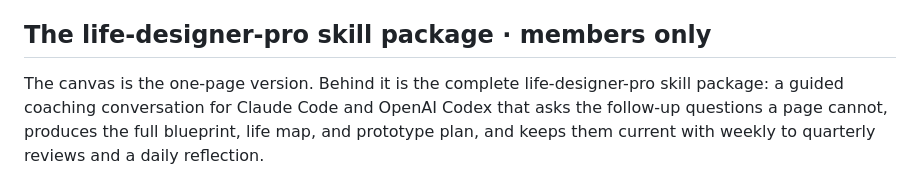
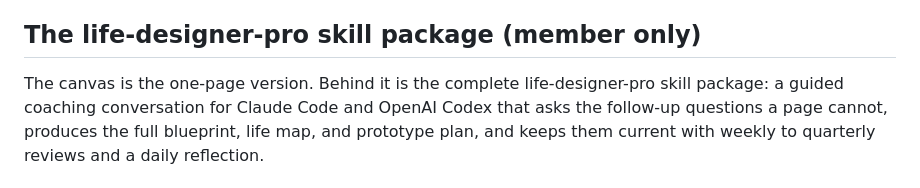
Before and after one commit to wei-wei-hu/life-designer-pro, a Markdown page: README.md, the part around the change. Drawn GitHub-style.

Commit message:
Update documentation
Co-Authored-By: Claude Fable 5 <noreply@anthropic.com>

```diff
--- a/README.md
+++ b/README.md
@@ -56,7 +56,7 @@ Two rules run through every output: nothing is invented ("not sure yet" is a wel
 - **A printable card:** the letter inside, your map opposite, a cover that says who it's for. Print it for yourself, or fill it in for someone you love.
 - **Your vision image:** the card closes with an image prompt composed from your own answers. Paste it into any image tool and see your next chapter as one scene, like the one at the top of this page.
 
-## The life-designer-pro skill package · members only
+## The life-designer-pro skill package (member only)
 
 The canvas is the one-page version. Behind it is the complete life-designer-pro skill package: a guided coaching conversation for Claude Code and OpenAI Codex that asks the follow-up questions a page cannot, produces the full blueprint, life map, and prototype plan, and keeps them current with weekly to quarterly reviews and a daily reflection.
 
```
